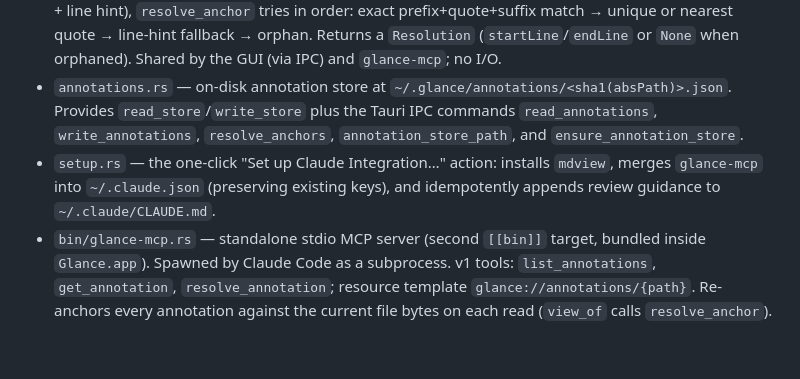
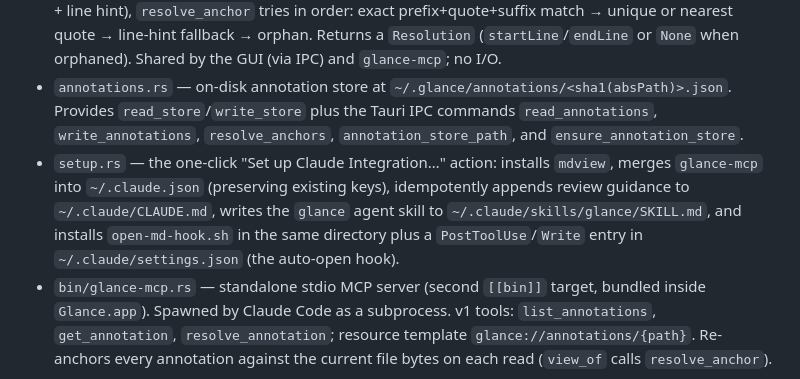
Before and after one commit to ncrohn/glance, a Markdown page: CLAUDE.md, the part around the change. GitHub-like rendering; blank space fills up the shorter version.

```diff
--- a/CLAUDE.md
+++ b/CLAUDE.md
@@ -48,7 +48,7 @@ Pure-reducer pattern. `app.ts` holds a single `State` and fully re-renders the D
 - `cli_install.rs` — writes the `~/.local/bin/mdview` wrapper.
 - `anchor.rs` — pure fuzzy anchor resolution. Given a stored `Annotation` (quote + prefix/suffix context + line hint), `resolve_anchor` tries in order: exact prefix+quote+suffix match → unique or nearest quote → line-hint fallback → orphan. Returns a `Resolution` (`startLine`/`endLine` or `None` when orphaned). Shared by the GUI (via IPC) and `glance-mcp`; no I/O.
 - `annotations.rs` — on-disk annotation store at `~/.glance/annotations/<sha1(absPath)>.json`. Provides `read_store`/`write_store` plus the Tauri IPC commands `read_annotations`, `write_annotations`, `resolve_anchors`, `annotation_store_path`, and `ensure_annotation_store`.
-- `setup.rs` — the one-click "Set up Claude Integration…" action: installs `mdview`, merges `glance-mcp` into `~/.claude.json` (preserving existing keys), and idempotently appends review guidance to `~/.claude/CLAUDE.md`.
+- `setup.rs` — the one-click "Set up Claude Integration…" action: installs `mdview`, merges `glance-mcp` into `~/.claude.json` (preserving existing keys), idempotently appends review guidance to `~/.claude/CLAUDE.md`, writes the `glance` agent skill to `~/.claude/skills/glance/SKILL.md`, and installs `open-md-hook.sh` in the same directory plus a `PostToolUse`/`Write` entry in `~/.claude/settings.json` (the auto-open hook).
 - `bin/glance-mcp.rs` — standalone stdio MCP server (second `[[bin]]` target, bundled inside `Glance.app`). Spawned by Claude Code as a subprocess. v1 tools: `list_annotations`, `get_annotation`, `resolve_annotation`; resource template `glance://annotations/{path}`. Re-anchors every annotation against the current file bytes on each read (`view_of` calls `resolve_anchor`).
 
 ### Key flows
```
Also changed, not shown: README.md (+3 -1 lines).
